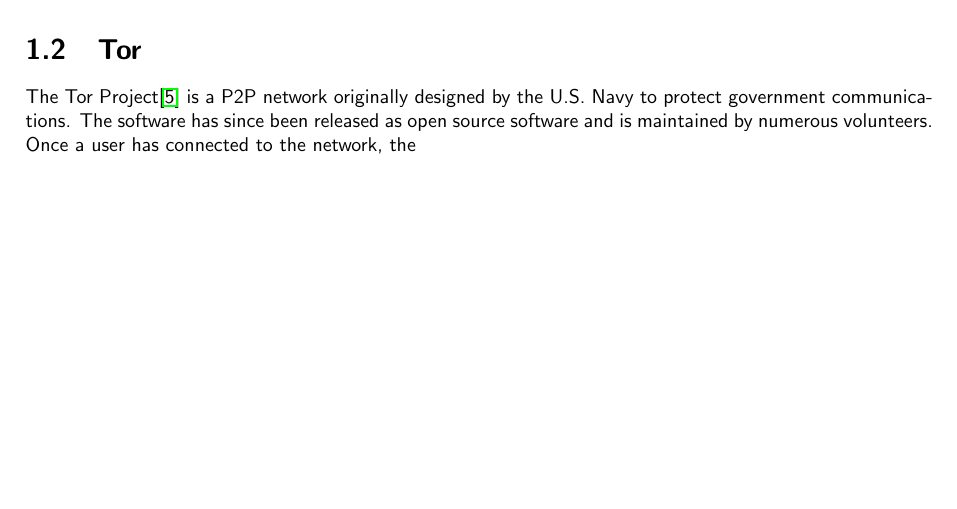
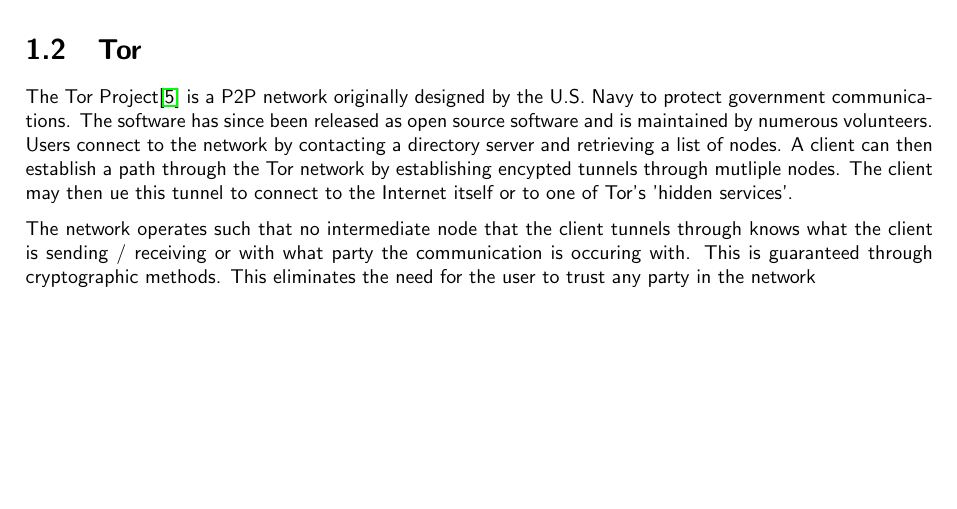
Before and after one commit to LukeusMaximus/shadow-p2p, a LaTeX thesis (docs/thesis.tex): part of page 25 of 39, cut so that both start at the same text. Compiled offline with pdfLaTeX; a LaTeX package or settings file that is missing is left out.

Commit message:
more rambling

```diff
--- a/docs/thesis.tex
+++ b/docs/thesis.tex
@@ -303,7 +303,9 @@
 
 \section{Tor}
 
-The Tor Project\cite{Tor} is a P2P network originally designed by the U.S. Navy to protect government communications. The software has since been released as open source software and is maintained by numerous volunteers. Once a user has connected to the network, the
+The Tor Project\cite{Tor} is a P2P network originally designed by the U.S. Navy to protect government communications. The software has since been released as open source software and is maintained by numerous volunteers. Users connect to the network by contacting a directory server and retrieving a list of nodes. A client can then establish a path through the Tor network by establishing encypted tunnels through mutliple nodes. The client may then ue this tunnel to connect to the Internet itself or to one of Tor's 'hidden services'.
+
+The network operates such that no intermediate node that the client tunnels through knows what the client is sending / receiving or with what party the communication is occuring with. This is guaranteed through cryptographic methods. This eliminates the need for the user to trust any party in the network
 
 % -----------------------------------------------------------------------------
 
```
